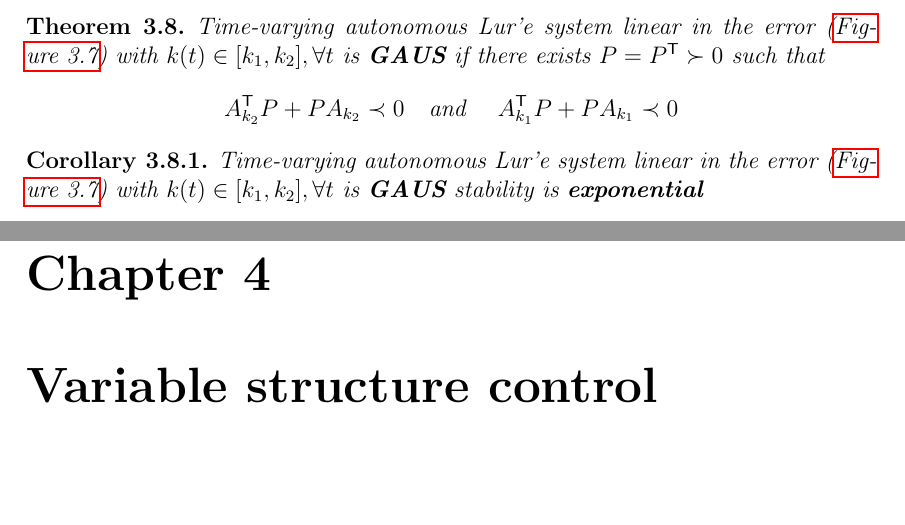
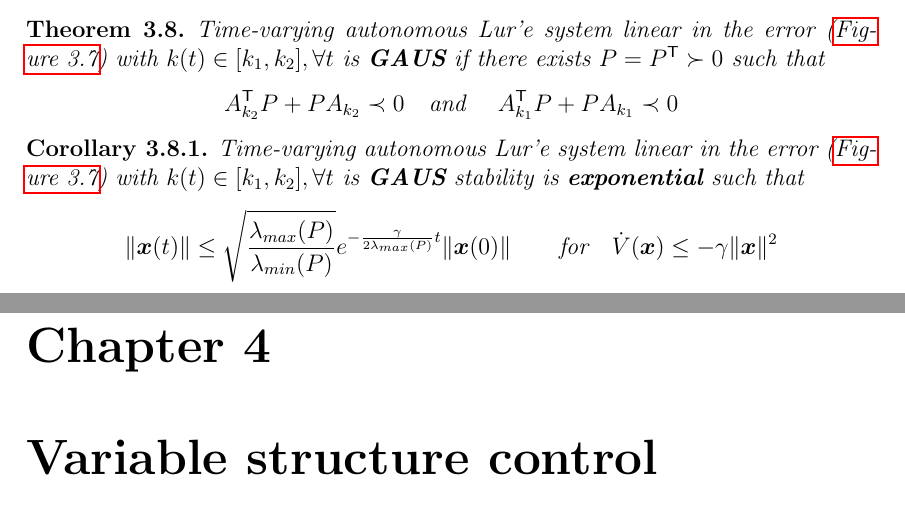
Before and after one commit to RobertoBochet/nc-notes, a LaTeX thesis (src/main.tex, which reads src/chapters/3-lure_systems.tex): two parts of pages 16 and 17 of 34, joined at a grey line, cut so that both start at the same text. Compiled offline with pdfLaTeX.

Commit message:
Minor addition to time-varying lure

```diff
--- a/src/chapters/3-lure_systems.tex
+++ b/src/chapters/3-lure_systems.tex
@@ -414,5 +414,10 @@ Based on \cref{thm:switching-stability-linear-common} we can state that
 \end{theorem}
 
 \begin{corollary}
-    Time-varying autonomous Lur'e system linear in the error (\cref{fig:lure-system-time-varying-linear}) with $k(t) \in [k_1,k_2], \forall t$ is \textbf{GAUS} stability is \textbf{exponential}
+    Time-varying autonomous Lur'e system linear in the error (\cref{fig:lure-system-time-varying-linear})
+    with $k(t) \in [k_1,k_2], \forall t$ is \textbf{GAUS} stability is \textbf{exponential} such that
+    \[
+        \norm{\x(t)} \leq \sqrt{\frac{\lambda_{max}(P)}{\lambda_{min}(P)}} e^{-\frac{\gamma}{2 \lambda_{max}(P)} t} \norm{\x(0)}
+        \qquad \text{for} \quad \dV(\x) \leq -\gamma\norm{\x}^2
+    \]
 \end{corollary}
```
